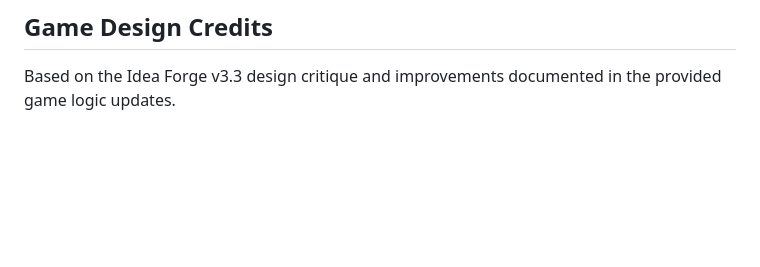
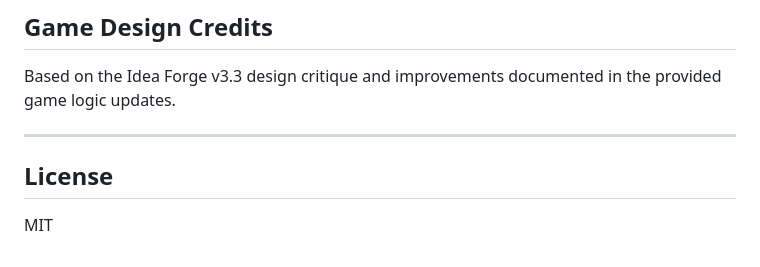
Before and after one commit to CHEN-taeo/idea-forge, a Markdown page: README.md, the part around one of its changes. GitHub-like rendering; blank space fills up the shorter version.

Commit message:
docs: add shields.io badges and license section

```diff
--- a/README.md
+++ b/README.md
@@ -88,3 +94,10 @@ This is a frontend-only implementation with mock game state management. For prod
 ## Game Design Credits
 
 Based on the Idea Forge v3.3 design critique and improvements documented in the provided game logic updates.
+
+
+---
+
+## License
+
+MIT
```
Also changed, not shown: other parts of README.md (+6 -0 lines).
